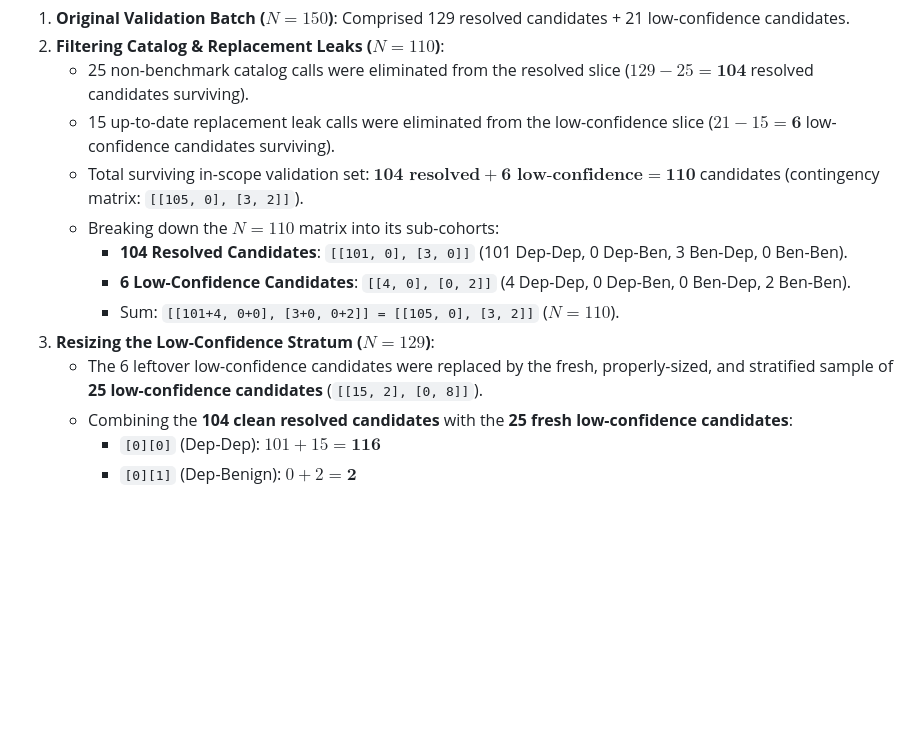
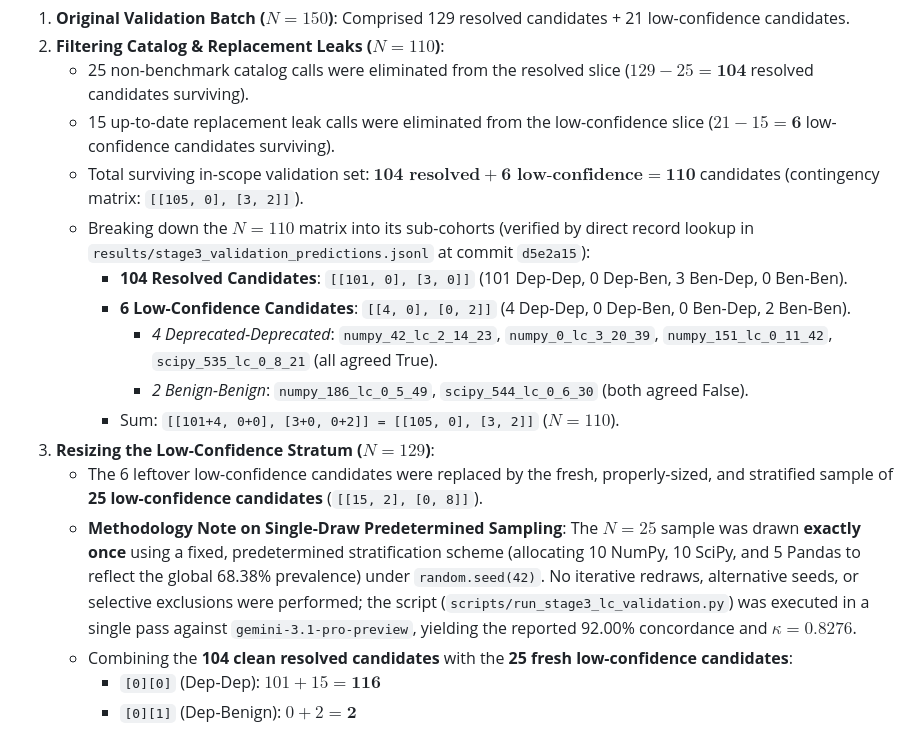
Before and after one commit to saifbinyusuf/deprecoScanner, a Markdown page: progress.md, the part around the change. Rendered like a GitHub page; blank space fills up the shorter version.

Commit message:
docs(stage3): document exact candidate IDs for 6 old LC items and single-draw sampling confirmation

```diff
--- a/progress.md
+++ b/progress.md
@@ -488,12 +488,15 @@ To eliminate any ambiguity across validation batches, the exact accounting acros
    - 25 non-benchmark catalog calls were eliminated from the resolved slice ($129 - 25 = \mathbf{104}$ resolved candidates surviving).
    - 15 up-to-date replacement leak calls were eliminated from the low-confidence slice ($21 - 15 = \mathbf{6}$ low-confidence candidates surviving).
    - Total surviving in-scope validation set: $\mathbf{104 \text{ resolved} + 6 \text{ low-confidence} = 110}$ candidates (contingency matrix: `[[105, 0], [3, 2]]`).
-   - Breaking down the $N = 110$ matrix into its sub-cohorts:
+   - Breaking down the $N = 110$ matrix into its sub-cohorts (verified by direct record lookup in `results/stage3_validation_predictions.jsonl` at commit `d5e2a15`):
      - **104 Resolved Candidates**: `[[101, 0], [3, 0]]` (101 Dep-Dep, 0 Dep-Ben, 3 Ben-Dep, 0 Ben-Ben).
      - **6 Low-Confidence Candidates**: `[[4, 0], [0, 2]]` (4 Dep-Dep, 0 Dep-Ben, 0 Ben-Dep, 2 Ben-Ben).
+       - *4 Deprecated-Deprecated*: `numpy_42_lc_2_14_23`, `numpy_0_lc_3_20_39`, `numpy_151_lc_0_11_42`, `scipy_535_lc_0_8_21` (all agreed True).
+       - *2 Benign-Benign*: `numpy_186_lc_0_5_49`, `scipy_544_lc_0_6_30` (both agreed False).
      - Sum: `[[101+4, 0+0], [3+0, 0+2]] = [[105, 0], [3, 2]]` ($N = 110$).
 3. **Resizing the Low-Confidence Stratum ($N = 129$)**:
    - The 6 leftover low-confidence candidates were replaced by the fresh, properly-sized, and stratified sample of **25 low-confidence candidates** (`[[15, 2], [0, 8]]`).
+   - **Methodology Note on Single-Draw Predetermined Sampling**: The $N = 25$ sample was drawn **exactly once** using a fixed, predetermined stratification scheme (allocating 10 NumPy, 10 SciPy, and 5 Pandas to reflect the global 68.38% prevalence) under `random.seed(42)`. No iterative redraws, alternative seeds, or selective exclusions were performed; the script (`scripts/run_stage3_lc_validation.py`) was executed in a single pass against `gemini-3.1-pro-preview`, yielding the reported 92.00% concordance and $\kappa = 0.8276$.
    - Combining the **104 clean resolved candidates** with the **25 fresh low-confidence candidates**:
      - `[0][0]` (Dep-Dep): $101 + 15 = \mathbf{116}$
      - `[0][1]` (Dep-Benign): $0 + 2 = \mathbf{2}$
```
